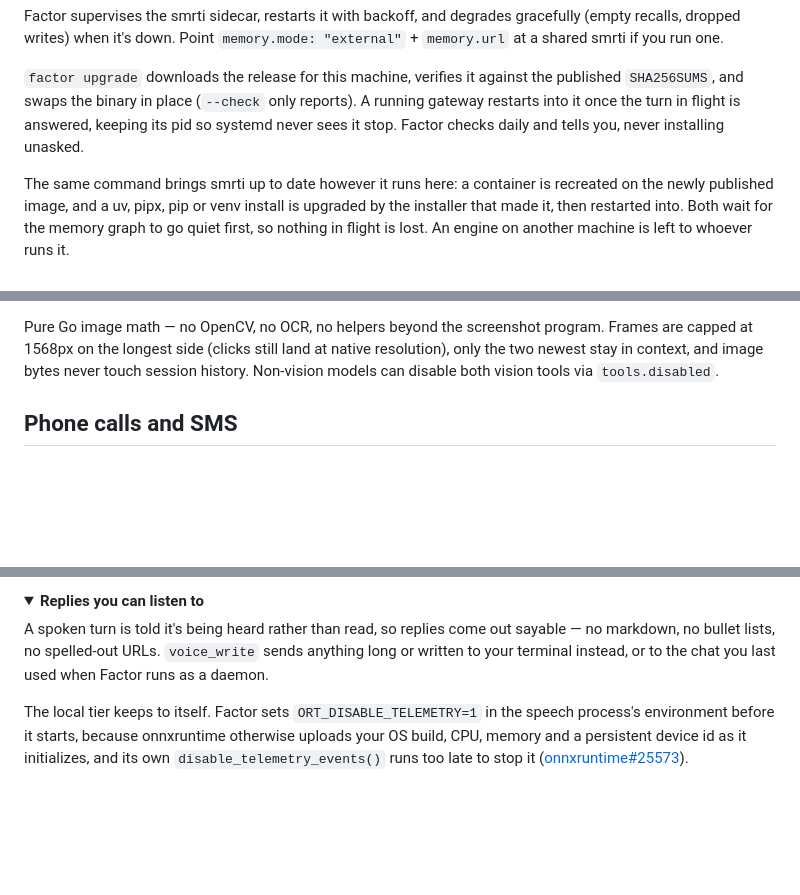
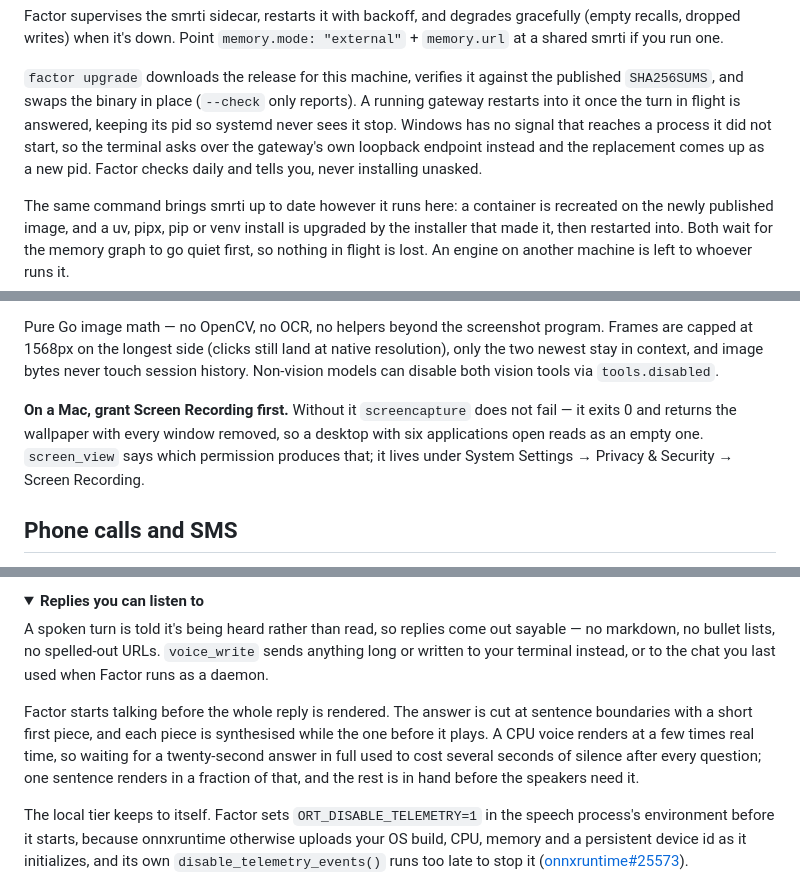
Before and after one commit to cyqlelabs/factor, a Markdown page: README.md, 3 parts joined by grey strips. Drawn GitHub-style; folded sections open; blank space fills up the shorter version.

Commit message:
docs: close the drift the Windows and voice work left behind
CLAUDE.md said SIGHUP was how a terminal reaches the running daemon, which
stopped being true the moment the gateway grew a loopback /reload endpoint for
the platform that has no such signal. It also had no entry for internal/childproc
and no Windows test targets, so a session had nothing telling it that
make test-windows restores the guest's snapshot before it runs.

The README never picked up sentence-at-a-time playback from the commit that last
touched it — the reply is cut at sentence boundaries and each piece renders while
the one before it plays, which is most of the pause that used to follow every
spoken question. It also said nothing about Screen Recording, the permission a
Mac withholds by handing back a wallpaper with every window removed rather than
by failing.

```diff
--- a/README.md
+++ b/README.md
@@ -119,8 +119,10 @@ gracefully (empty recalls, dropped writes) when it's down. Point
 `factor upgrade` downloads the release for this machine, verifies it against the
 published `SHA256SUMS`, and swaps the binary in place (`--check` only reports). A
 running gateway restarts into it once the turn in flight is answered, keeping its
-pid so systemd never sees it stop. Factor checks daily and tells you, never
-installing unasked.
+pid so systemd never sees it stop. Windows has no signal that reaches a process it
+did not start, so the terminal asks over the gateway's own loopback endpoint
+instead and the replacement comes up as a new pid. Factor checks daily and tells
+you, never installing unasked.
 
 The same command brings smrti up to date however it runs here: a container is
 recreated on the newly published image, and a uv, pipx, pip or venv install is
@@ -317,6 +319,12 @@ Frames are capped at 1568px on the longest side (clicks still land at native
 resolution), only the two newest stay in context, and image bytes never touch
 session history. Non-vision models can disable both vision tools via
 `tools.disabled`.
+
+**On a Mac, grant Screen Recording first.** Without it `screencapture` does not
+fail — it exits 0 and returns the wallpaper with every window removed, so a
+desktop with six applications open reads as an empty one. `screen_view` says which
+permission produces that; it lives under System Settings → Privacy & Security →
+Screen Recording.
 
 ## Phone calls and SMS
 
@@ -570,6 +578,13 @@ A spoken turn is told it's being heard rather than read, so replies come out say
 long or written to your terminal instead, or to the chat you last used when Factor
 runs as a daemon.
 
+Factor starts talking before the whole reply is rendered. The answer is cut at
+sentence boundaries with a short first piece, and each piece is synthesised while
+the one before it plays. A CPU voice renders at a few times real time, so waiting
+for a twenty-second answer in full used to cost several seconds of silence after
+every question; one sentence renders in a fraction of that, and the rest is in
+hand before the speakers need it.
+
 The local tier keeps to itself. Factor sets `ORT_DISABLE_TELEMETRY=1` in the speech
 process's environment before it starts, because onnxruntime otherwise uploads your
 OS build, CPU, memory and a persistent device id as it initializes, and its own
```
Also changed, not shown: CLAUDE.md (+5 -1 lines).
